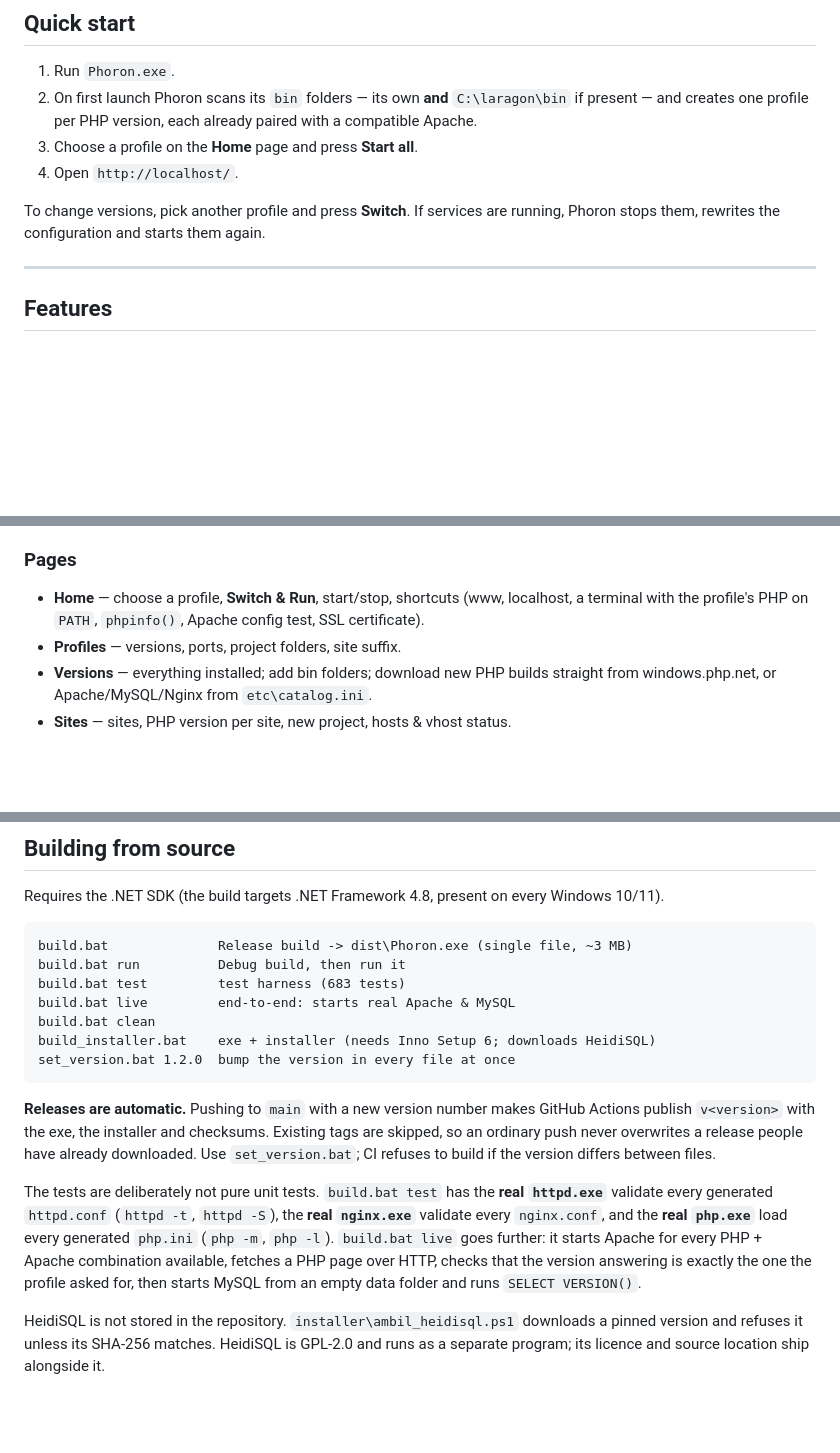
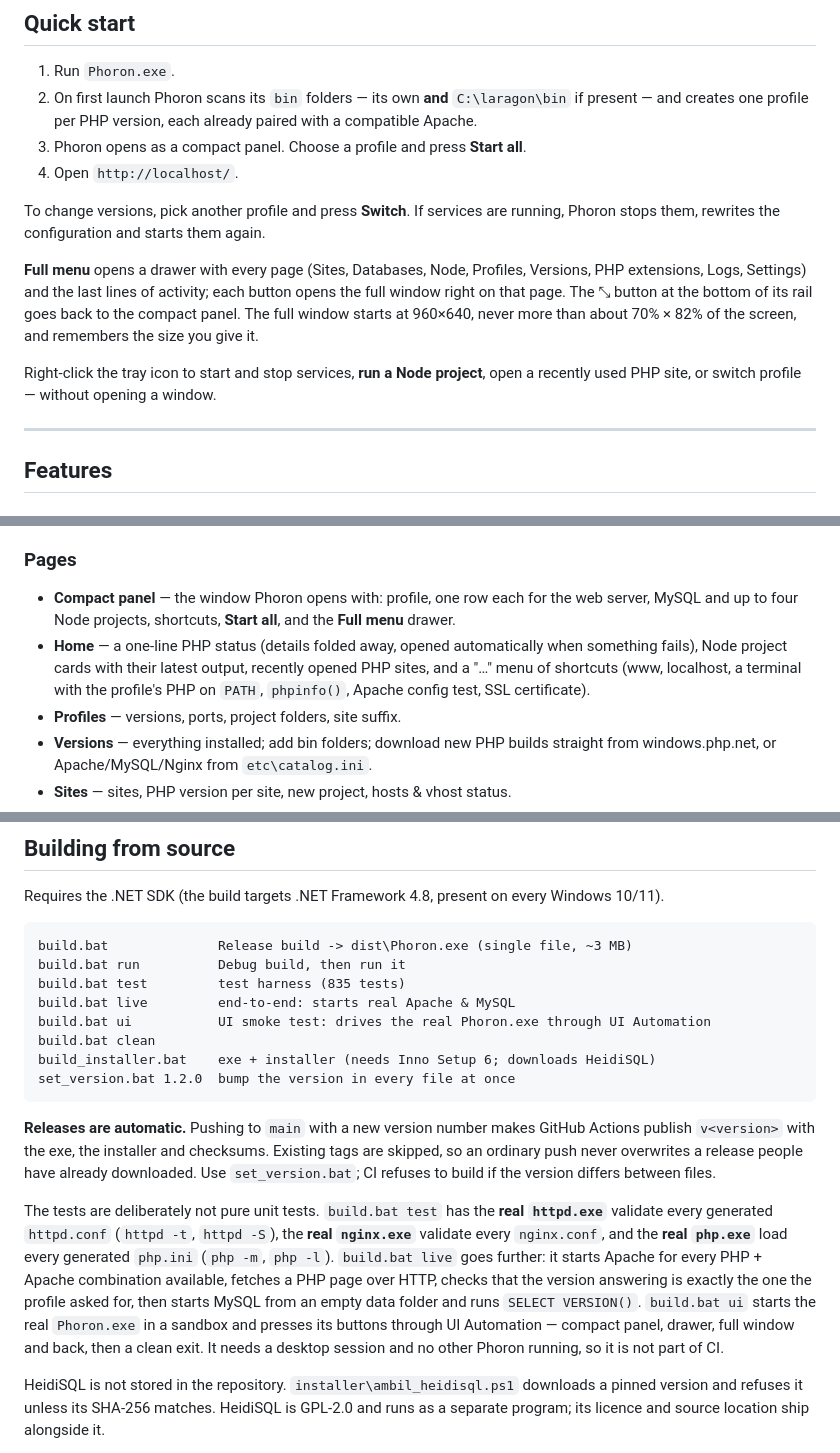
Before and after one commit to Cyserrex/Phoron, a Markdown page: README.md, 3 parts joined by grey strips. Drawn GitHub-style; blank space fills up the shorter version.

````diff
--- a/README.md
+++ b/README.md
@@ -155,11 +160,20 @@ both of which would need admin rights.
 2. On first launch Phoron scans its `bin` folders — its own **and**
    `C:\laragon\bin` if present — and creates one profile per PHP version, each
    already paired with a compatible Apache.
-3. Choose a profile on the **Home** page and press **Start all**.
+3. Phoron opens as a compact panel. Choose a profile and press **Start all**.
 4. Open `http://localhost/`.
 
 To change versions, pick another profile and press **Switch**. If services are
 running, Phoron stops them, rewrites the configuration and starts them again.
+
+**Full menu** opens a drawer with every page (Sites, Databases, Node, Profiles,
+Versions, PHP extensions, Logs, Settings) and the last lines of activity; each
+button opens the full window right on that page. The ⤡ button at the bottom of
+its rail goes back to the compact panel. The full window starts at 960×640, never
+more than about 70% × 82% of the screen, and remembers the size you give it.
+
+Right-click the tray icon to start and stop services, **run a Node project**,
+open a recently used PHP site, or switch profile — without opening a window.
 
 ---
 
@@ -348,9 +368,13 @@ sqlite3, zip) filtered to the DLLs the build actually contains.
 
 ### Pages
 
-- **Home** — choose a profile, **Switch & Run**, start/stop, shortcuts (www,
-  localhost, a terminal with the profile's PHP on `PATH`, `phpinfo()`, Apache config
-  test, SSL certificate).
+- **Compact panel** — the window Phoron opens with: profile, one row each for the
+  web server, MySQL and up to four Node projects, shortcuts, **Start all**, and
+  the **Full menu** drawer.
+- **Home** — a one-line PHP status (details folded away, opened automatically
+  when something fails), Node project cards with their latest output, recently
+  opened PHP sites, and a "…" menu of shortcuts (www, localhost, a terminal with
+  the profile's PHP on `PATH`, `phpinfo()`, Apache config test, SSL certificate).
 - **Profiles** — versions, ports, project folders, site suffix.
 - **Versions** — everything installed; add bin folders; download new PHP builds
   straight from windows.php.net, or Apache/MySQL/Nginx from `etc\catalog.ini`.
@@ -522,8 +546,9 @@ Windows 10/11).
 ```
 build.bat              Release build -> dist\Phoron.exe (single file, ~3 MB)
 build.bat run          Debug build, then run it
-build.bat test         test harness (683 tests)
+build.bat test         test harness (835 tests)
 build.bat live         end-to-end: starts real Apache & MySQL
+build.bat ui           UI smoke test: drives the real Phoron.exe through UI Automation
 build.bat clean
 build_installer.bat    exe + installer (needs Inno Setup 6; downloads HeidiSQL)
 set_version.bat 1.2.0  bump the version in every file at once
@@ -541,7 +566,10 @@ The tests are deliberately not pure unit tests. `build.bat test` has the **real
 generated `php.ini` (`php -m`, `php -l`). `build.bat live` goes further: it starts
 Apache for every PHP + Apache combination available, fetches a PHP page over HTTP,
 checks that the version answering is exactly the one the profile asked for, then
-starts MySQL from an empty data folder and runs `SELECT VERSION()`.
+starts MySQL from an empty data folder and runs `SELECT VERSION()`. `build.bat ui`
+starts the real `Phoron.exe` in a sandbox and presses its buttons through UI
+Automation — compact panel, drawer, full window and back, then a clean exit. It
+needs a desktop session and no other Phoron running, so it is not part of CI.
 
 HeidiSQL is not stored in the repository. `installer\ambil_heidisql.ps1` downloads a
 pinned version and refuses it unless its SHA-256 matches. HeidiSQL is GPL-2.0 and
````
Also changed, not shown: other parts of README.md (+13 -2 lines), docs/beranda.png, docs/panel.png (added), docs/profil.png (deleted), docs/situs.png (added), 3 other files.
